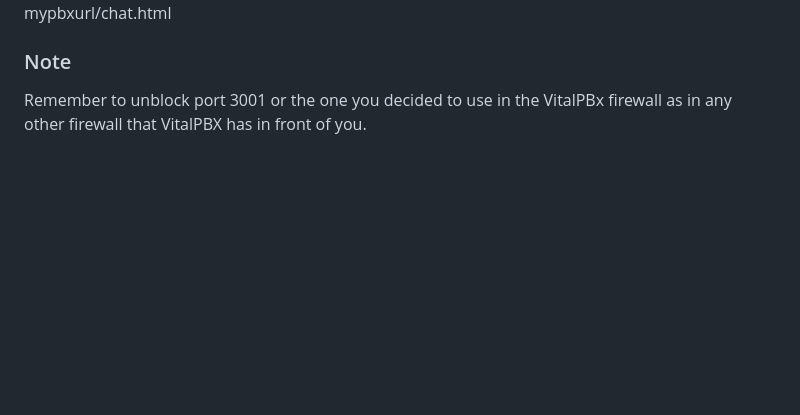
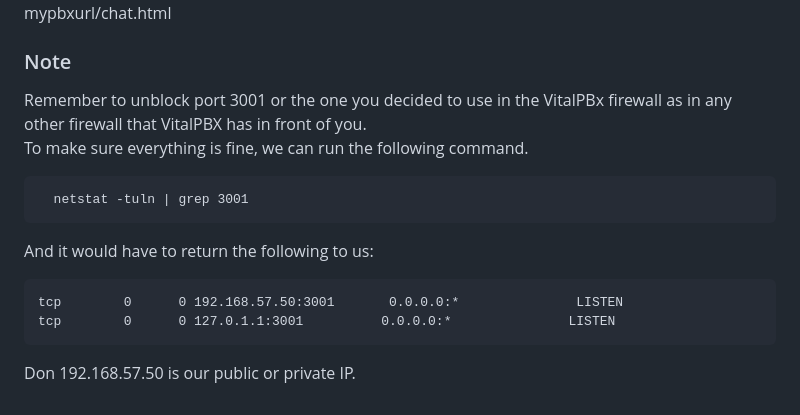
Before and after one commit to VitalPBX/vitalpbx_agent_ai, a Markdown page: README.md, the part around the change. Drawn GitHub-style; blank space fills up the shorter version.

```diff
--- a/README.md
+++ b/README.md
@@ -175,4 +175,14 @@ For example:<br>
 mypbxurl/chat.html
 
 ### Note
-Remember to unblock port 3001 or the one you decided to use in the VitalPBx firewall as in any other firewall that VitalPBX has in front of you.
+Remember to unblock port 3001 or the one you decided to use in the VitalPBx firewall as in any other firewall that VitalPBX has in front of you.<br>
+To make sure everything is fine, we can run the following command.
+<pre>
+  netstat -tuln | grep 3001
+</pre>
+And it would have to return the following to us:
+<pre>
+tcp        0      0 192.168.57.50:3001       0.0.0.0:*               LISTEN
+tcp        0      0 127.0.1.1:3001          0.0.0.0:*               LISTEN
+</pre>
+Don 192.168.57.50 is our public or private IP.
```
